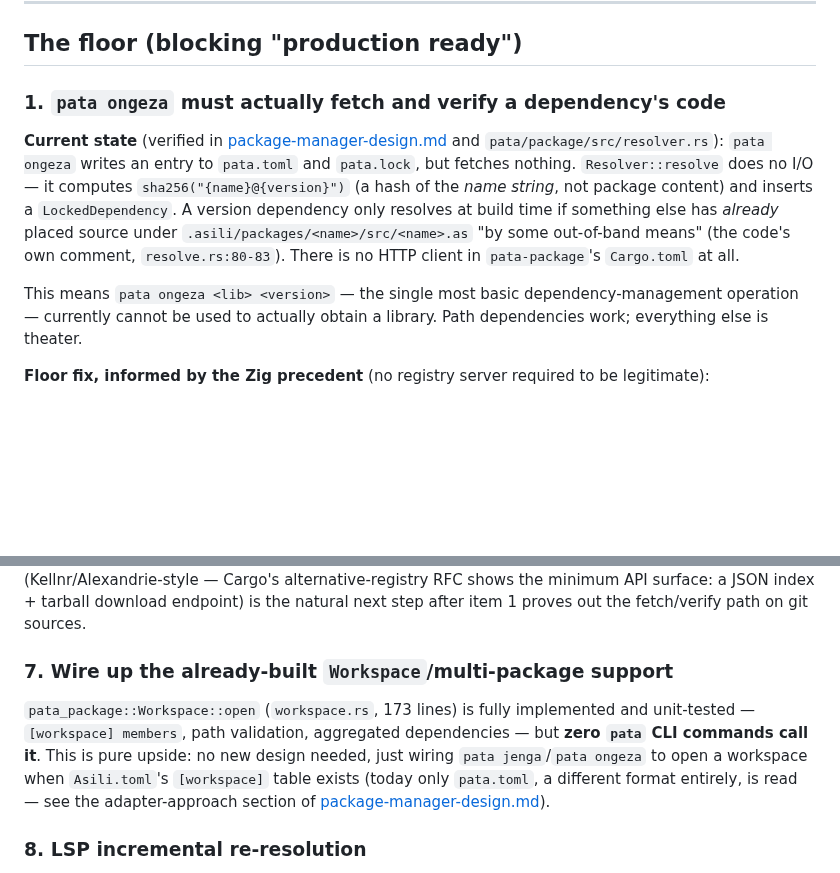
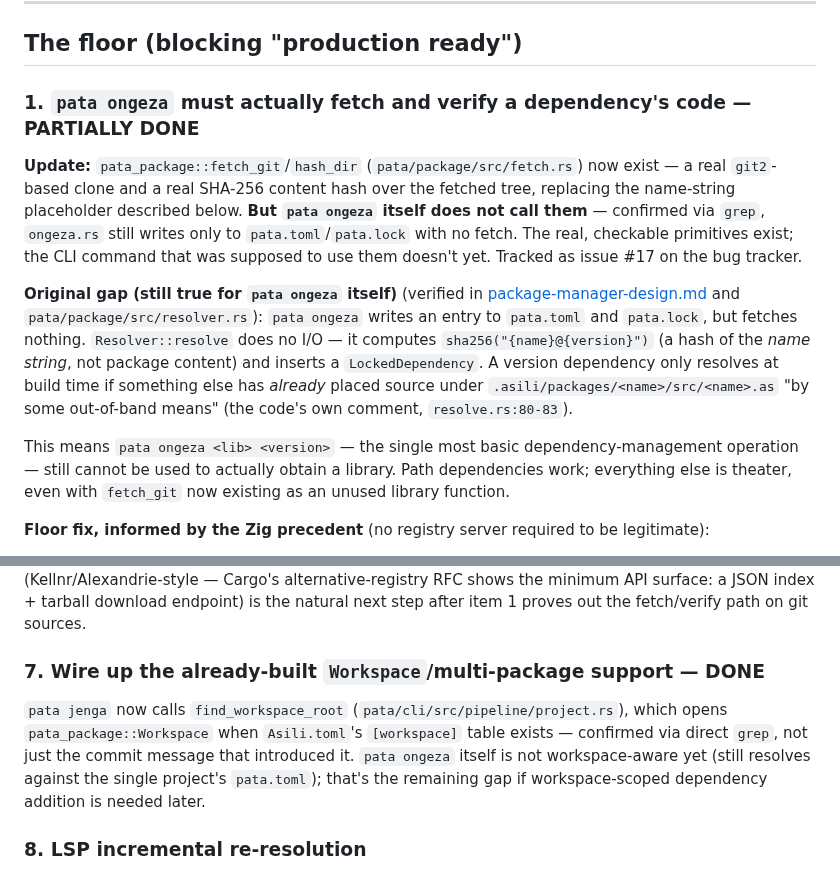
Before and after one commit to victorKariuki/Asili, a Markdown page: docs/design/pata-production-readiness.md, 2 parts joined by grey strips. GitHub-like rendering; blank space fills up the shorter version.

```diff
--- a/docs/design/pata-production-readiness.md
+++ b/docs/design/pata-production-readiness.md
@@ -30,19 +30,27 @@ and more achievable bar.
 
 ## The floor (blocking "production ready")
 
-### 1. `pata ongeza` must actually fetch and verify a dependency's code
+### 1. `pata ongeza` must actually fetch and verify a dependency's code — PARTIALLY DONE
 
-**Current state** (verified in [package-manager-design.md](package-manager-design.md) and
-`pata/package/src/resolver.rs`): `pata ongeza` writes an entry to `pata.toml` and `pata.lock`, but
-fetches nothing. `Resolver::resolve` does no I/O — it computes `sha256("{name}@{version}")` (a hash
-of the *name string*, not package content) and inserts a `LockedDependency`. A version dependency
-only resolves at build time if something else has *already* placed source under
+**Update:** `pata_package::fetch_git`/`hash_dir` (`pata/package/src/fetch.rs`) now exist — a real
+`git2`-based clone and a real SHA-256 content hash over the fetched tree, replacing the
+name-string placeholder described below. **But `pata ongeza` itself does not call them** —
+confirmed via `grep`, `ongeza.rs` still writes only to `pata.toml`/`pata.lock` with no fetch. The
+real, checkable primitives exist; the CLI command that was supposed to use them doesn't yet.
+Tracked as issue #17 on the bug tracker.
+
+**Original gap (still true for `pata ongeza` itself)** (verified in
+[package-manager-design.md](package-manager-design.md) and `pata/package/src/resolver.rs`):
+`pata ongeza` writes an entry to `pata.toml` and `pata.lock`, but fetches nothing.
+`Resolver::resolve` does no I/O — it computes `sha256("{name}@{version}")` (a hash of the *name
+string*, not package content) and inserts a `LockedDependency`. A version dependency only resolves
+at build time if something else has *already* placed source under
 `.asili/packages/<name>/src/<name>.as` "by some out-of-band means" (the code's own comment,
-`resolve.rs:80-83`). There is no HTTP client in `pata-package`'s `Cargo.toml` at all.
+`resolve.rs:80-83`).
 
 This means `pata ongeza <lib> <version>` — the single most basic dependency-management operation —
-currently cannot be used to actually obtain a library. Path dependencies work; everything else is
-theater.
+still cannot be used to actually obtain a library. Path dependencies work; everything else is
+theater, even with `fetch_git` now existing as an unused library function.
 
 **Floor fix, informed by the Zig precedent** (no registry server required to be legitimate):
 - `[tegemezi]` gains a `git`/`url` + optional `rev`/`tag` source (the manifest type already has
@@ -155,14 +163,13 @@ self-hostable index (Kellnr/Alexandrie-style — Cargo's alternative-registry RF
 API surface: a JSON index + tarball download endpoint) is the natural next step after item 1 proves
 out the fetch/verify path on git sources.
 
-### 7. Wire up the already-built `Workspace`/multi-package support
+### 7. Wire up the already-built `Workspace`/multi-package support — DONE
 
-`pata_package::Workspace::open` (`workspace.rs`, 173 lines) is fully implemented and unit-tested —
-`[workspace] members`, path validation, aggregated dependencies — but **zero `pata` CLI commands
-call it**. This is pure upside: no new design needed, just wiring `pata jenga`/`pata ongeza` to open
-a workspace when `Asili.toml`'s `[workspace]` table exists (today only `pata.toml`, a different
-format entirely, is read — see the adapter-approach section of
-[package-manager-design.md](package-manager-design.md)).
+`pata jenga` now calls `find_workspace_root` (`pata/cli/src/pipeline/project.rs`), which opens
+`pata_package::Workspace` when `Asili.toml`'s `[workspace]` table exists — confirmed via direct
+`grep`, not just the commit message that introduced it. `pata ongeza` itself is not
+workspace-aware yet (still resolves against the single project's `pata.toml`); that's the
+remaining gap if workspace-scoped dependency addition is needed later.
 
 ### 8. LSP incremental re-resolution
 
```
Also changed, not shown: CHANGELOG.md (+52 -47 lines), docs/design/PRODUCTION_READINESS_SUMMARY.md (deleted, +0 -88 lines).
